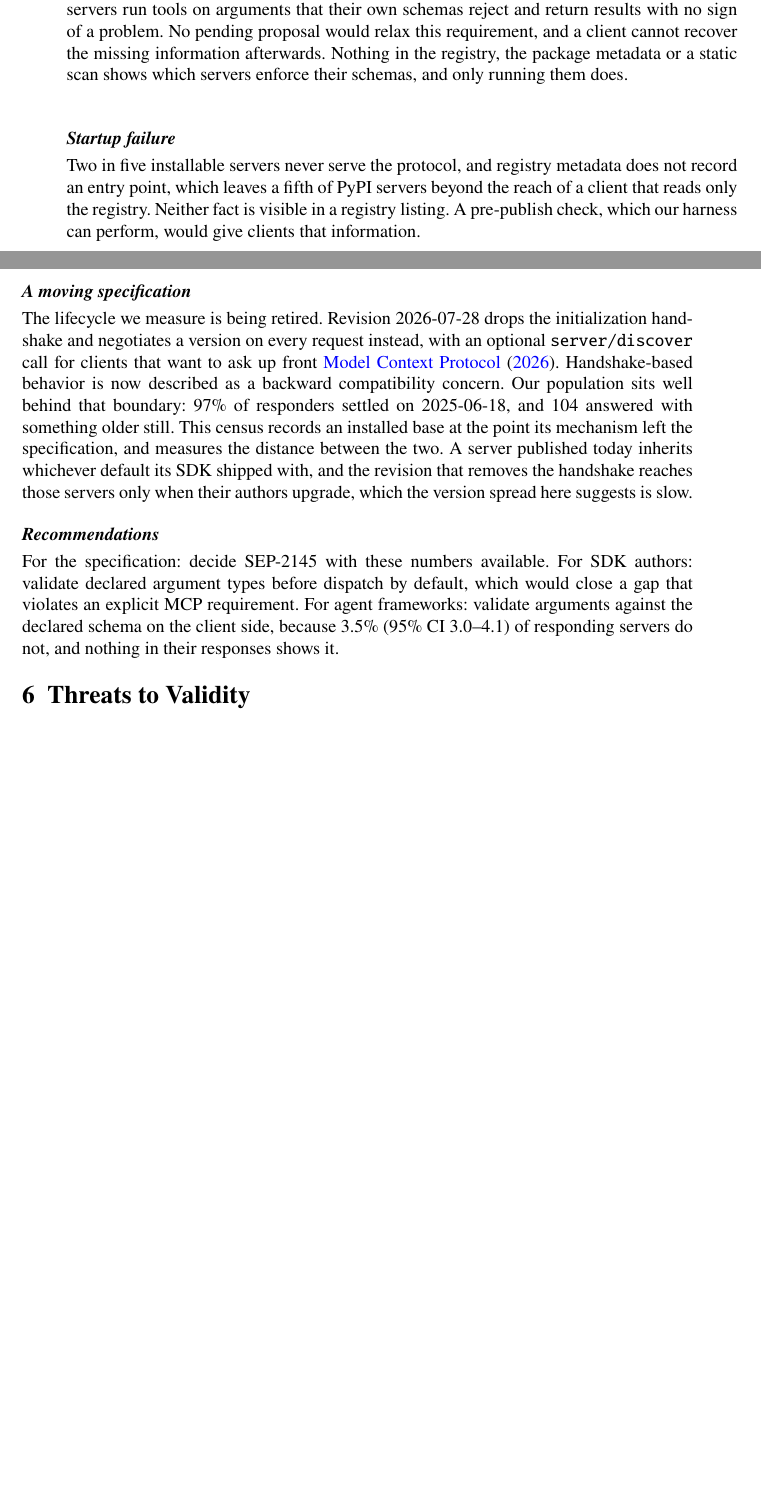
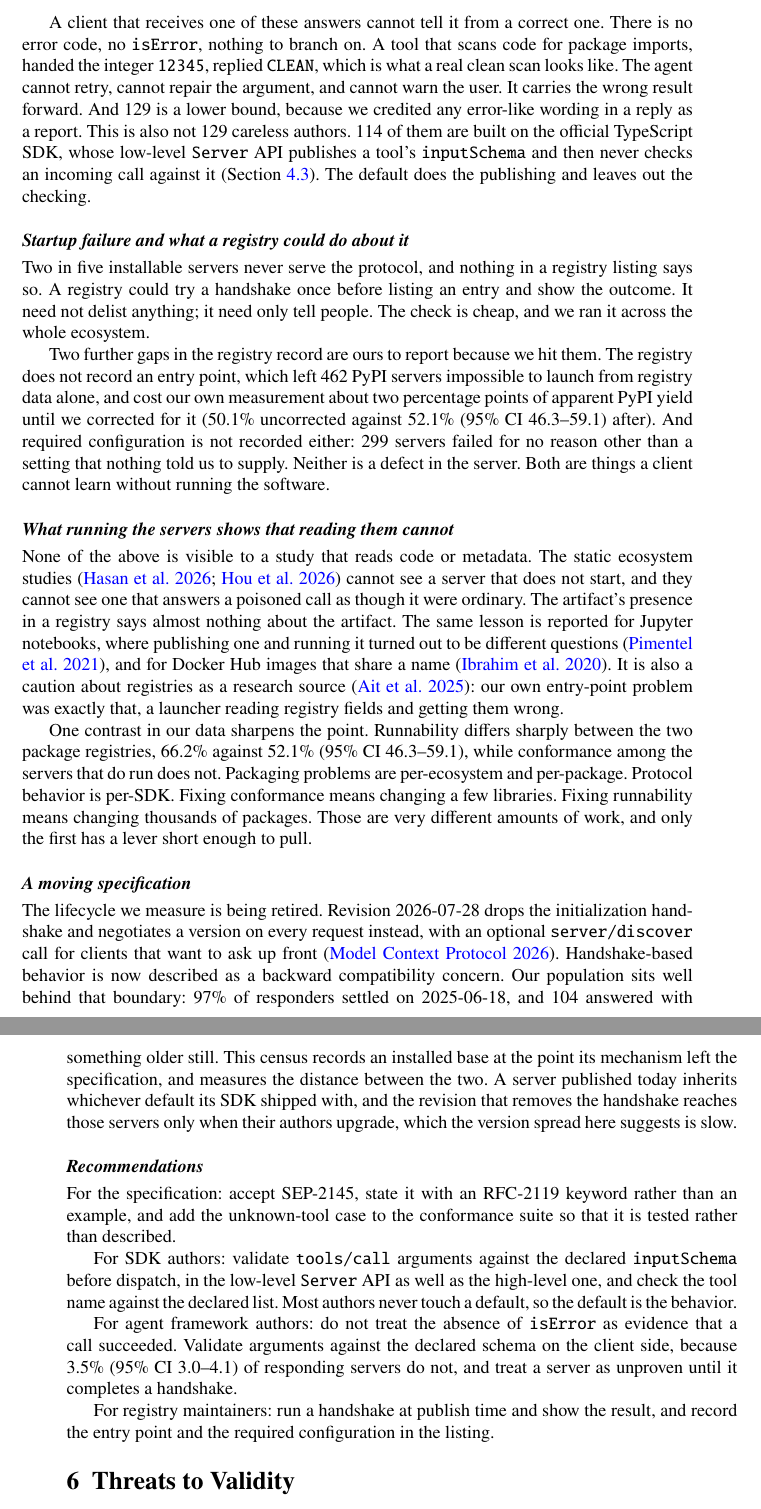
Before and after one commit to Ahmad-Faraj/mcp-conformance, a LaTeX paper (paper/emse/main.tex, which reads paper/numbers.tex, paper/sections/discussion.tex): two parts of pages 14 and 15 of 22 before the commit and two parts of pages 15 and 16 of 23 after it, joined at a grey line, cut at the place of the change, the shorter picture padded with empty space. Compiled offline with pdfLaTeX.

Commit message:
Discussion rewritten from the author's own interpretation
The section now argues what the author argues, not what I inferred. The changes of
substance are his: that 88.4% is a count of who used an SDK and not a vote, so it
should not be read as consensus but does mean one library change moves thousands of
servers; that silent execution is categorically worse than the unknown-tool question
because the client is told nothing failed and no proposal will relax a MUST; that a
registry could run a handshake before listing and record the entry point and the
required configuration; and that runnability is per-package while conformance is
per-SDK, which is why one is a few libraries of work and the other is thousands of
packages.

Three EMSE papers added to support the point that reading an artifact tells you
little about running it: Pimentel on notebook reproducibility, Ibrahim on DockerHub,
Ait on Hugging Face as a research source.

Two errors of mine caught in review of the draft. GapCorr and GapRaw are the
npm-versus-PyPI gap, not the cost of the entry-point correction, which is the
movement in the PyPI rate itself. And the Springer build rendered every citation as
the subject of its sentence, because the sections were written against a numeric
style; \cite now maps to \citep there.

Co-Authored-By: Claude Opus 5 (1M context) <noreply@anthropic.com>

```diff
--- a/paper/emse/main.tex
+++ b/paper/emse/main.tex
@@ -27,6 +27,10 @@
 \usepackage{hyperref}
 
 \graphicspath{{figures/}}
+% The sections were written against a numeric style, so every \\cite sits
+% where a bracketed reference would. Under author-year it has to read as a
+% parenthetical rather than as the subject of the sentence.
+\let\cite\citep
 % The shared sections input tables by a path relative to ../, so let LaTeX
 % look there as well as here.
 \makeatletter\def\input@path{{../}{./}}\makeatother
--- a/paper/numbers.tex
+++ b/paper/numbers.tex
@@ -12,6 +12,7 @@
 \newcommand{\NInterruptedNoHandshake}{48}
 \newcommand{\NInterruptedDepressionPP}{0.8}
 \newcommand{\Nprobed}{6,089}
+\newcommand{\NNeedsConfig}{299}
 \newcommand{\NEntrypointSeen}{466}
 \newcommand{\NEntrypointUnreprobed}{4}
 \newcommand{\HandshakeRateCl}{60.5\% (95\% CI 56.2--64.0)}
@@ -31,7 +32,7 @@
 \newcommand{\HandshakeRate}{60.5\% (95\% CI 59.3--61.7)}
 \newcommand{\HandshakeCount}{3685}
 \newcommand{\ErrAsResultRate}{88.4\% (95\% CI 87.3--89.4)}
-\newcommand{\ErrAsResultCount}{3258}
+\newcommand{\ErrAsResultCount}{3,258}
 \newcommand{\NotErrAsResultPct}{11.6\%}
 \newcommand{\UnknownProtoErrCount}{139}
 \newcommand{\UnknownWrongCodeCount}{122}
--- a/paper/sections/discussion.tex
+++ b/paper/sections/discussion.tex
@@ -13,6 +1,0 @@ there. The unknown-tool question is contested and we do not score it, but input
-validation is different. The specification obliges every server to validate the
-inputs it is given, yet \NSilentExec{} servers run tools on arguments that their own
-schemas reject and return results with no sign of a problem. No pending proposal
-would relax this requirement, and a client cannot recover the missing information
-afterwards. Nothing in the registry, the package metadata or a static scan shows
-which servers enforce their schemas, and only running them does.
@@ -19,6 +13 @@ which servers enforce their schemas, and only running them does.
 
-\paragraph{Startup failure}
-Two in five installable servers never serve the protocol, and registry metadata does
-not record an entry point, which leaves a fifth of PyPI servers beyond the reach of a
-client that reads only the registry. Neither fact is visible in a registry listing. A
-pre-publish check, which our harness can perform, would give clients that information.
@@ -25,3 +32,48 @@ pre-publish check, which our harness can perform, would give clients that inform
+A client that receives one of these answers cannot tell it from a correct one. There
+is no error code, no \texttt{isError}, nothing to branch on. A tool that scans code
+for package imports, handed the integer \texttt{12345}, replied \texttt{CLEAN}, which
+is what a real clean scan looks like. The agent cannot retry, cannot repair the
+argument, and cannot warn the user. It carries the wrong result forward. And
+\NSilentExec{} is a lower bound, because we credited any error-like wording in a reply
+as a report. This is also not \NSilentExec{} careless authors. \SilentExecTS{} of them
+are built on the official TypeScript SDK, whose low-level \texttt{Server} API
+publishes a tool's \texttt{inputSchema} and then never checks an incoming call against
+it (Section~\ref{sec:consequences}). The default does the publishing and leaves out
+the checking.
+
+\paragraph{Startup failure and what a registry could do about it}
+Two in five installable servers never serve the protocol, and nothing in a registry
+listing says so. A registry could try a handshake once before listing an entry and
+show the outcome. It need not delist anything; it need only tell people. The check is
+cheap, and we ran it across the whole ecosystem.
+
+Two further gaps in the registry record are ours to report because we hit them. The
+registry does not record an entry point, which left \NEntrypointBlocked{} PyPI servers
+impossible to launch from registry data alone, and cost our own measurement about two
+percentage points of apparent PyPI yield until we corrected for it
+(\PypiRateRaw{} uncorrected against \PypiRateCorr{} after). And required configuration is not recorded either: \NNeedsConfig{}
+servers failed for no reason other than a setting that nothing told us to supply.
+Neither is a defect in the server. Both are things a client cannot learn without
+running the software.
+
+\paragraph{What running the servers shows that reading them cannot}
+None of the above is visible to a study that reads code or metadata. The static
+ecosystem studies~\cite{mcpfirstglance,mcplandscape} cannot see a server that does not
+start, and they cannot see one that answers a poisoned call as though it were
+ordinary. The artifact's presence in a registry says almost nothing about the
+artifact. The same lesson is reported for Jupyter notebooks, where publishing one and
+running it turned out to be different
+questions~\cite{notebookreproducibility}, and for Docker Hub images that share a
+name~\cite{dockerhubimages}. It is also a caution about registries as a research
+source~\cite{huggingfacehub}: our own entry-point problem was exactly that, a
+launcher reading registry fields and getting them wrong.
+
+One contrast in our data sharpens the point. Runnability differs sharply between the
+two package registries, \NpmRate{} against \PypiRateCorr{}, while conformance among
+the servers that do run does not. Packaging problems are per-ecosystem and
+per-package. Protocol behavior is per-SDK. Fixing conformance means changing a few
+libraries. Fixing runnability means changing thousands of packages. Those are very
+different amounts of work, and only the first has a lever short enough to pull.
 
 \paragraph{A moving specification}
 The lifecycle we measure is being retired. Revision 2026-07-28 drops the
@@ -31,13 +83,25 @@ front~\cite{mcpversioning}. Handshake-based behavior is now described as a backw
 compatibility concern. Our population sits well behind that boundary:
 \PctVerOffered{} of responders settled on 2025-06-18, and \NVerDowngraded{} answered
 with something older still. This census records an installed base at the point its
-mechanism left the specification, and measures the distance between the two. A
-server published today inherits whichever default its SDK shipped with, and the
-revision that removes the handshake reaches those servers only when their authors
-upgrade, which the version spread here suggests is slow.
+mechanism left the specification, and measures the distance between the two. A server
+published today inherits whichever default its SDK shipped with, and the revision that
+removes the handshake reaches those servers only when their authors upgrade, which the
+version spread here suggests is slow.
 
 \paragraph{Recommendations}
-For the specification: decide SEP-2145 with these numbers available. For SDK authors:
-validate declared argument types before dispatch by default, which would close a gap that violates an explicit MCP requirement. For agent frameworks:
-validate arguments against the declared schema on the client side, because
-\SilentExecRate{} of responding servers do not, and nothing in their responses shows it.
+For the specification: accept SEP-2145, state it with an RFC-2119 keyword rather than
+an example, and add the unknown-tool case to the conformance suite so that it is
+tested rather than described.
+
+For SDK authors: validate \texttt{tools/call} arguments against the declared
+\texttt{inputSchema} before dispatch, in the low-level \texttt{Server} API as well as
+the high-level one, and check the tool name against the declared list. Most authors
+never touch a default, so the default is the behavior.
+
+For agent framework authors: do not treat the absence of \texttt{isError} as evidence
+that a call succeeded. Validate arguments against the declared schema on the client
+side, because \SilentExecRate{} of responding servers do not, and treat a server as
+unproven until it completes a handshake.
+
+For registry maintainers: run a handshake at publish time and show the result, and
+record the entry point and the required configuration in the listing.
```
Also changed, not shown: paper/refs.bib (+31 -0 lines), paper/emse/main.pdf, paper/main.pdf, paper/sections/discussion.tex (40 more changed lines), 1 other file.
